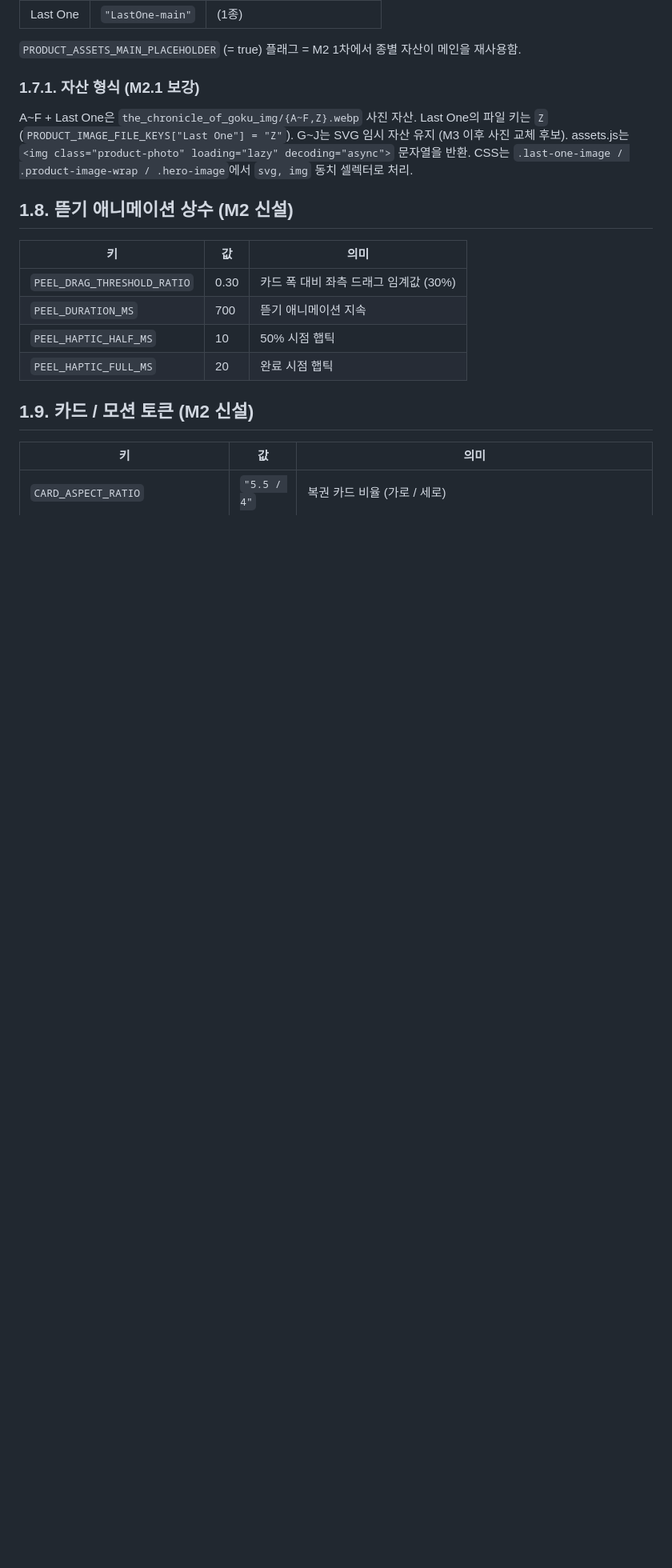
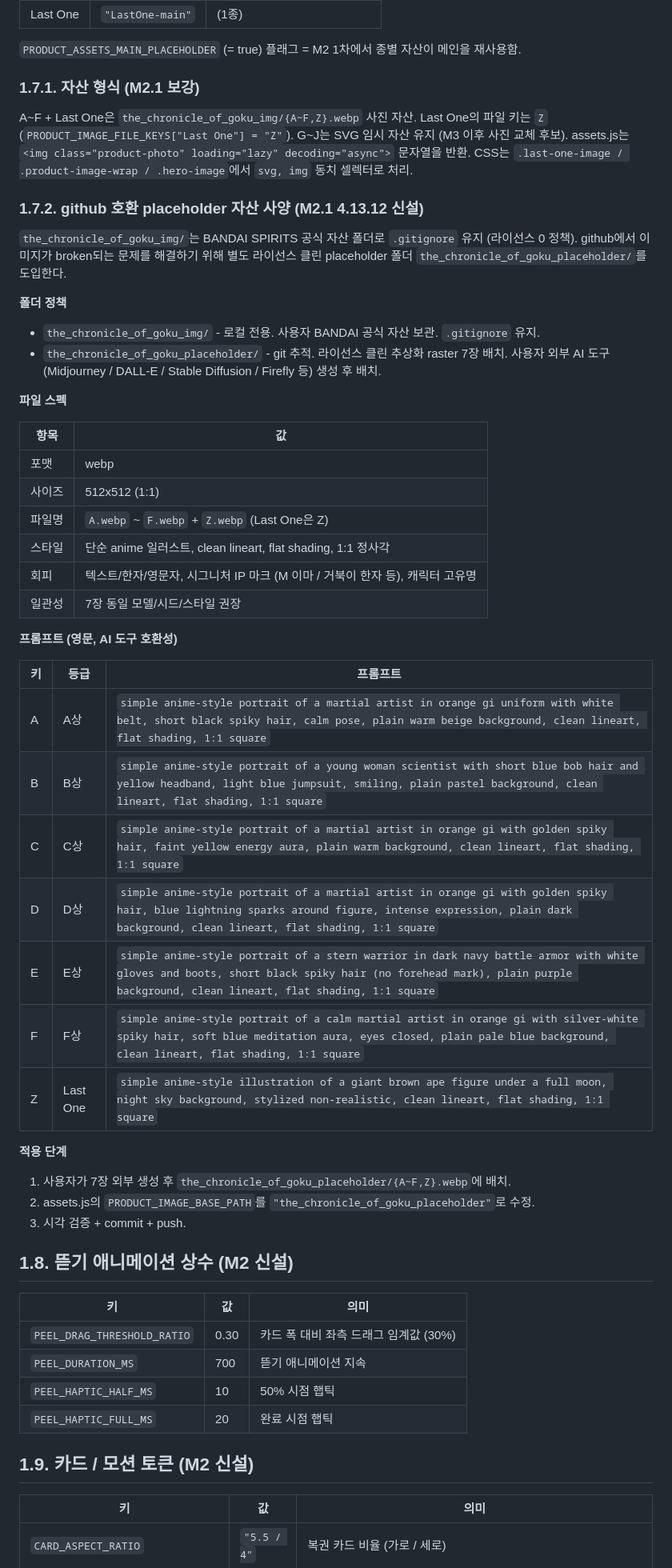
Before and after one commit to ghostjean-hash/kuji, a Markdown page: docs/02_data.md, the part around the change. Shown at 80% size. Drawn GitHub-style; blank space fills up the shorter version.

Commit message:
docs(kuji): 4.13.12 placeholder 자산 사양 수립
라이선스 0 정책으로 the_chronicle_of_goku_img/ 폴더 git 추적 불가 → github broken 상태 해결 위해 라이선스 클린 placeholder 폴더 도입 사양.
- docs/02_data 1.7.2 신설: 폴더 정책 / 파일 스펙 / 7장 영문 프롬프트 (라이선스 회피 추상화).
- PROGRESS 4.13.12: 옵션 비교 (가/나/다) → 나-2 채택 흐름 + 다음 단계 (사용자 외부 생성).

Co-Authored-By: Claude Opus 4.7 (1M context) <noreply@anthropic.com>

```diff
--- a/docs/02_data.md
+++ b/docs/02_data.md
@@ -157,6 +157,44 @@
 ### 1.7.1. 자산 형식 (M2.1 보강)
 
 A~F + Last One은 `the_chronicle_of_goku_img/{A~F,Z}.webp` 사진 자산. Last One의 파일 키는 `Z` (`PRODUCT_IMAGE_FILE_KEYS["Last One"] = "Z"`). G~J는 SVG 임시 자산 유지 (M3 이후 사진 교체 후보). assets.js는 `<img class="product-photo" loading="lazy" decoding="async">` 문자열을 반환. CSS는 `.last-one-image / .product-image-wrap / .hero-image`에서 `svg, img` 동치 셀렉터로 처리.
+
+### 1.7.2. github 호환 placeholder 자산 사양 (M2.1 4.13.12 신설)
+
+`the_chronicle_of_goku_img/`는 BANDAI SPIRITS 공식 자산 폴더로 `.gitignore` 유지 (라이선스 0 정책). github에서 이미지가 broken되는 문제를 해결하기 위해 별도 라이선스 클린 placeholder 폴더 `the_chronicle_of_goku_placeholder/`를 도입한다.
+
+**폴더 정책**
+
+- `the_chronicle_of_goku_img/` - 로컬 전용. 사용자 BANDAI 공식 자산 보관. `.gitignore` 유지.
+- `the_chronicle_of_goku_placeholder/` - git 추적. 라이선스 클린 추상화 raster 7장 배치. 사용자 외부 AI 도구 (Midjourney / DALL-E / Stable Diffusion / Firefly 등) 생성 후 배치.
+
+**파일 스펙**
+
+| 항목 | 값 |
+|---|---|
+| 포맷 | webp |
+| 사이즈 | 512x512 (1:1) |
+| 파일명 | `A.webp` ~ `F.webp` + `Z.webp` (Last One은 Z) |
+| 스타일 | 단순 anime 일러스트, clean lineart, flat shading, 1:1 정사각 |
+| 회피 | 텍스트/한자/영문자, 시그니처 IP 마크 (M 이마 / 거북이 한자 등), 캐릭터 고유명 |
+| 일관성 | 7장 동일 모델/시드/스타일 권장 |
+
+**프롬프트 (영문, AI 도구 호환성)**
+
+| 키 | 등급 | 프롬프트 |
+|---|---|---|
+| A | A상 | `simple anime-style portrait of a martial artist in orange gi uniform with white belt, short black spiky hair, calm pose, plain warm beige background, clean lineart, flat shading, 1:1 square` |
+| B | B상 | `simple anime-style portrait of a young woman scientist with short blue bob hair and yellow headband, light blue jumpsuit, smiling, plain pastel background, clean lineart, flat shading, 1:1 square` |
+| C | C상 | `simple anime-style portrait of a martial artist in orange gi with golden spiky hair, faint yellow energy aura, plain warm background, clean lineart, flat shading, 1:1 square` |
+| D | D상 | `simple anime-style portrait of a martial artist in orange gi with golden spiky hair, blue lightning sparks around figure, intense expression, plain dark background, clean lineart, flat shading, 1:1 square` |
+| E | E상 | `simple anime-style portrait of a stern warrior in dark navy battle armor with white gloves and boots, short black spiky hair (no forehead mark), plain purple background, clean lineart, flat shading, 1:1 square` |
+| F | F상 | `simple anime-style portrait of a calm martial artist in orange gi with silver-white spiky hair, soft blue meditation aura, eyes closed, plain pale blue background, clean lineart, flat shading, 1:1 square` |
+| Z | Last One | `simple anime-style illustration of a giant brown ape figure under a full moon, night sky background, stylized non-realistic, clean lineart, flat shading, 1:1 square` |
+
+**적용 단계**
+
+1. 사용자가 7장 외부 생성 후 `the_chronicle_of_goku_placeholder/{A~F,Z}.webp`에 배치.
+2. assets.js의 `PRODUCT_IMAGE_BASE_PATH`를 `"the_chronicle_of_goku_placeholder"`로 수정.
+3. 시각 검증 + commit + push.
 
 ## 1.8. 뜯기 애니메이션 상수 (M2 신설)
 
```
Also changed, not shown: PROGRESS.md (+2 -0 lines).
